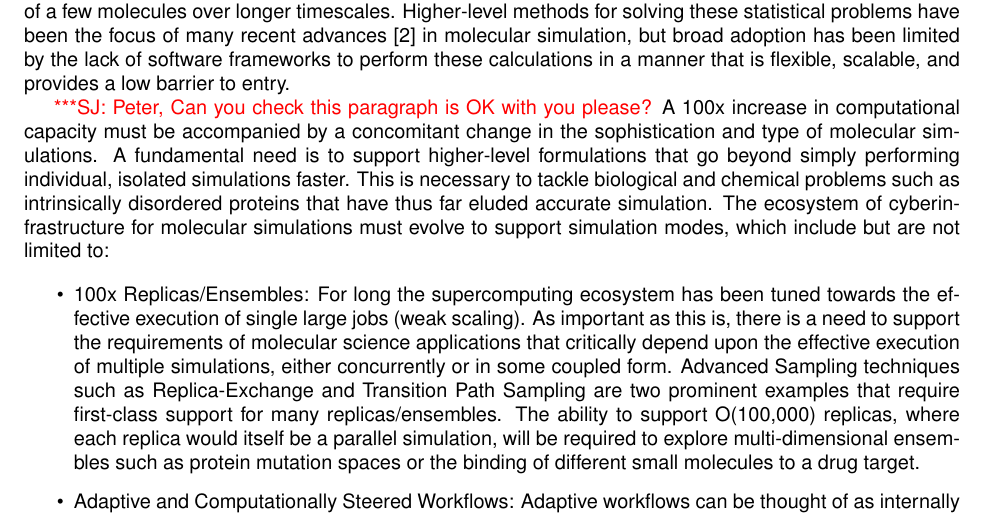
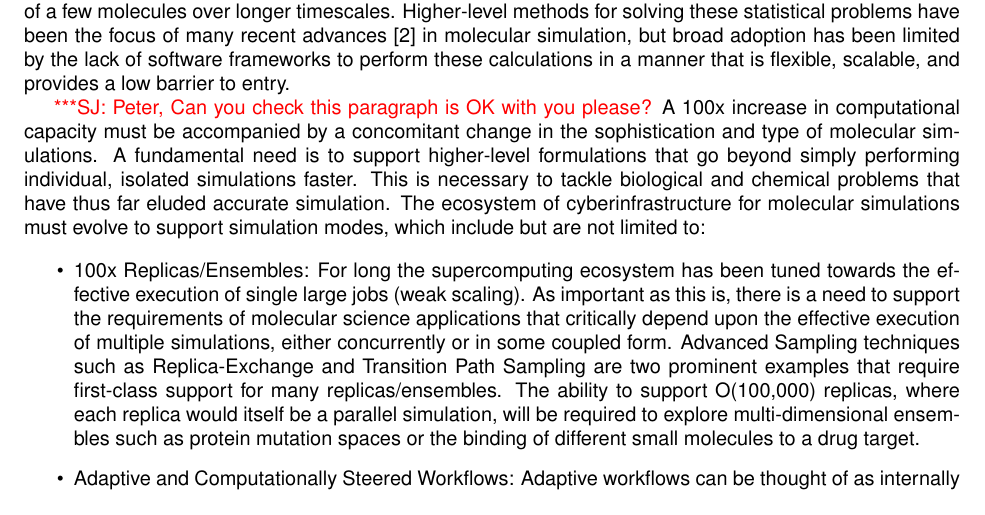
Before and after one commit to radical-project/next-generation-molecular-simulations, a LaTeX document (whitepaper.tex): part of page 2 of 4, cut so that both start at the same text. Compiled offline with pdfLaTeX.

Commit message:
remove IDP.

```diff
--- a/whitepaper.tex
+++ b/whitepaper.tex
@@ -169,10 +169,10 @@ need is to support higher-level formulations that go beyond simply performing
 individual, isolated simulations faster.
 % and enable efficient scaling of simulation problems on large computational
 % resources beyond current limits.
-This is necessary to tackle biological and chemical problems such as
-intrinsically disordered proteins that have thus far eluded accurate simulation.
-The ecosystem of cyberinfrastructure for molecular simulations must evolve to
-support simulation modes, which include but are not limited to:
+This is necessary to tackle biological and chemical problems that have thus far
+eluded accurate simulation.  The ecosystem of cyberinfrastructure for molecular
+simulations must evolve to support simulation modes, which include but are not
+limited to:
 
 \begin{itemize}
 \item 100x Replicas/Ensembles: For long the supercomputing ecosystem has been tuned
```
